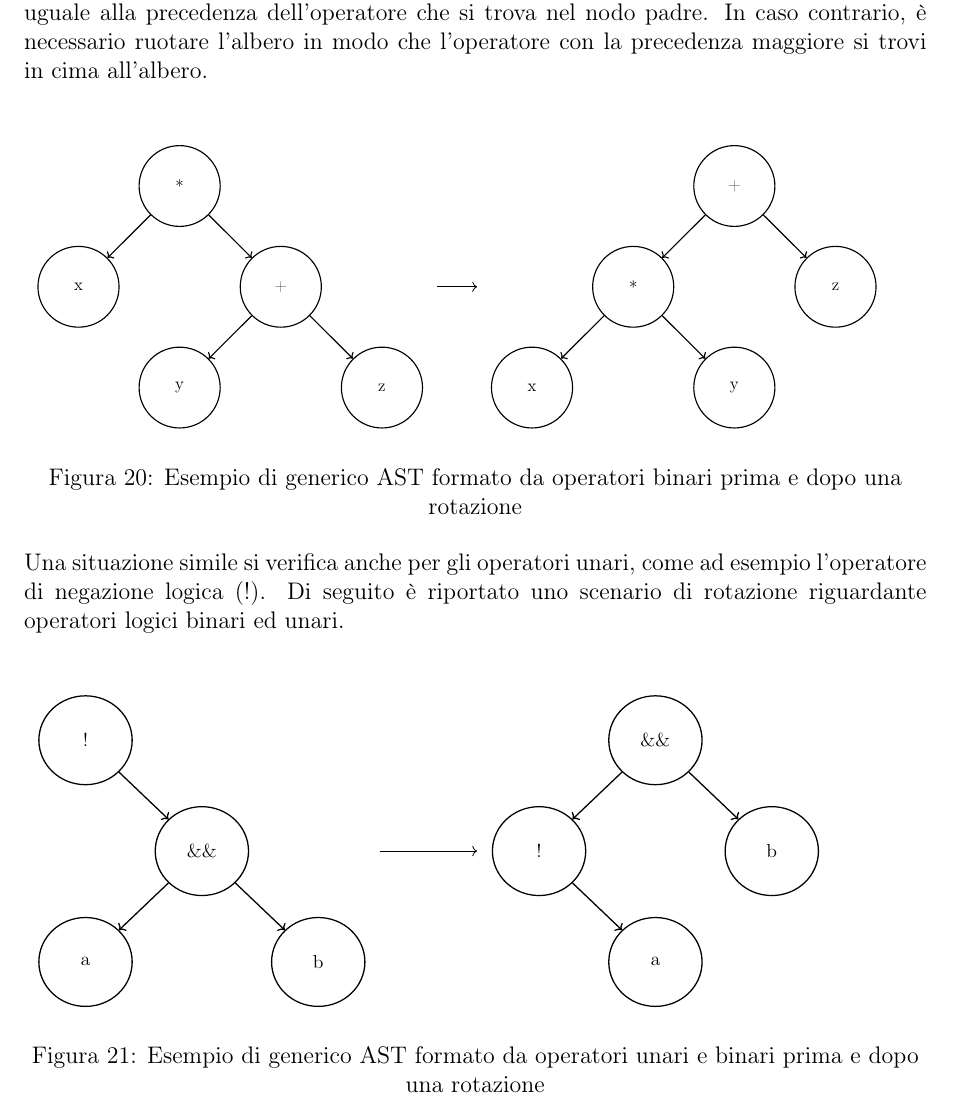
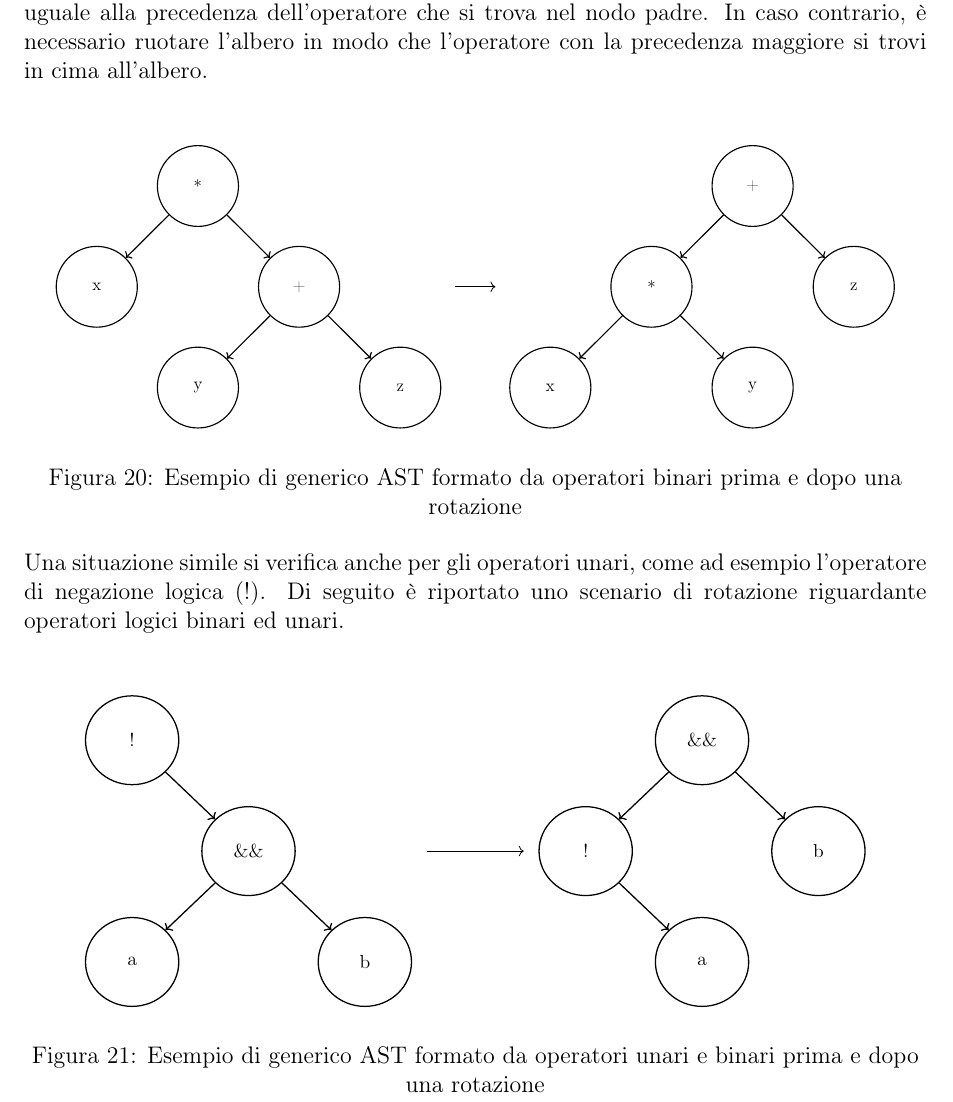
Before and after one commit to fDero/unina-Basalt, a LaTeX document (tex/main.tex, which reads tex/Implementazione/Frontend/PrecedenzaOperatori.tex): part of page 73 of 86, cut so that both start at the same text. Compiled offline with pdfLaTeX.

Commit message:
Update tex documentation

```diff
--- a/tex/Implementazione/Frontend/PrecedenzaOperatori.tex
+++ b/tex/Implementazione/Frontend/PrecedenzaOperatori.tex
@@ -12,8 +12,10 @@ o uguale alla precedenza dell'operatore che si trova nel nodo padre. In caso con
 trovi in cima all'albero. \\
 
 \begin{figure}[H]
+    \centering
     \begin{tikzpicture}
-        \node (before) at (0,0) {
+        \centering
+        \node (before) {
             \resizebox{7cm}{5cm}{
                 \begin{tikzpicture}[
                     node distance=1.5cm,
@@ -92,8 +94,10 @@ di negazione logica (!). Di seguito è riportato uno scenario di rotazione rigua
 logici binari ed unari. \\
 
 \begin{figure}[H]
+    \centering
     \begin{tikzpicture}
-        \node (before) at (0,0) {
+        \centering
+        \node (before) {
             \resizebox{6cm}{5.5cm}{
                 \begin{tikzpicture}[
                     node distance=1.5cm,
```
Also changed, not shown: tex/main.pdf.
